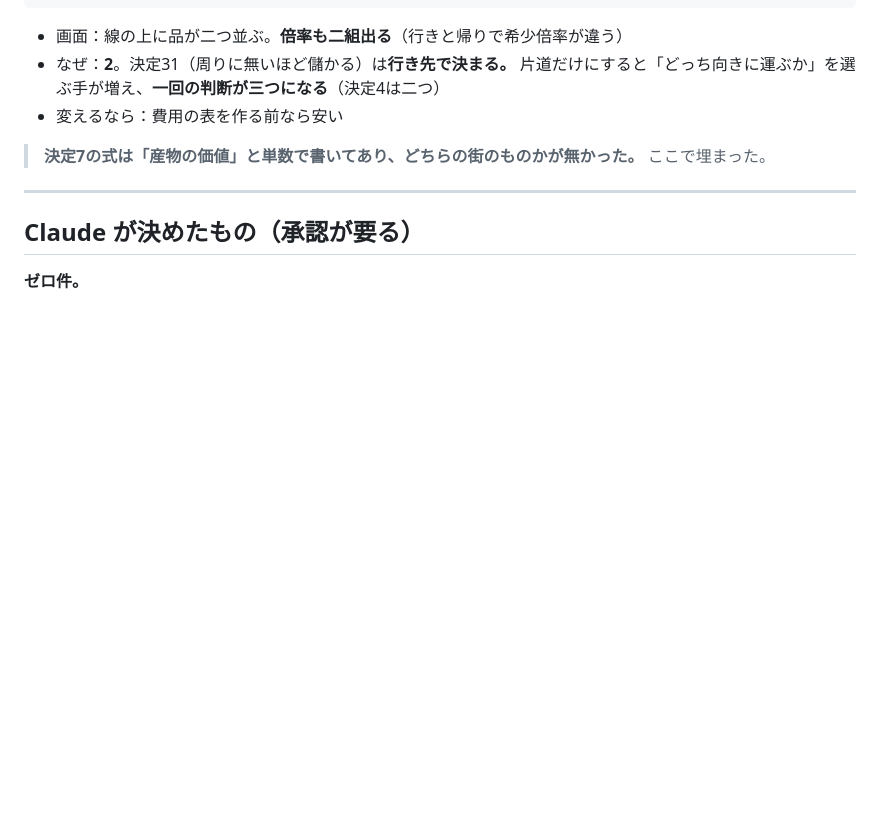
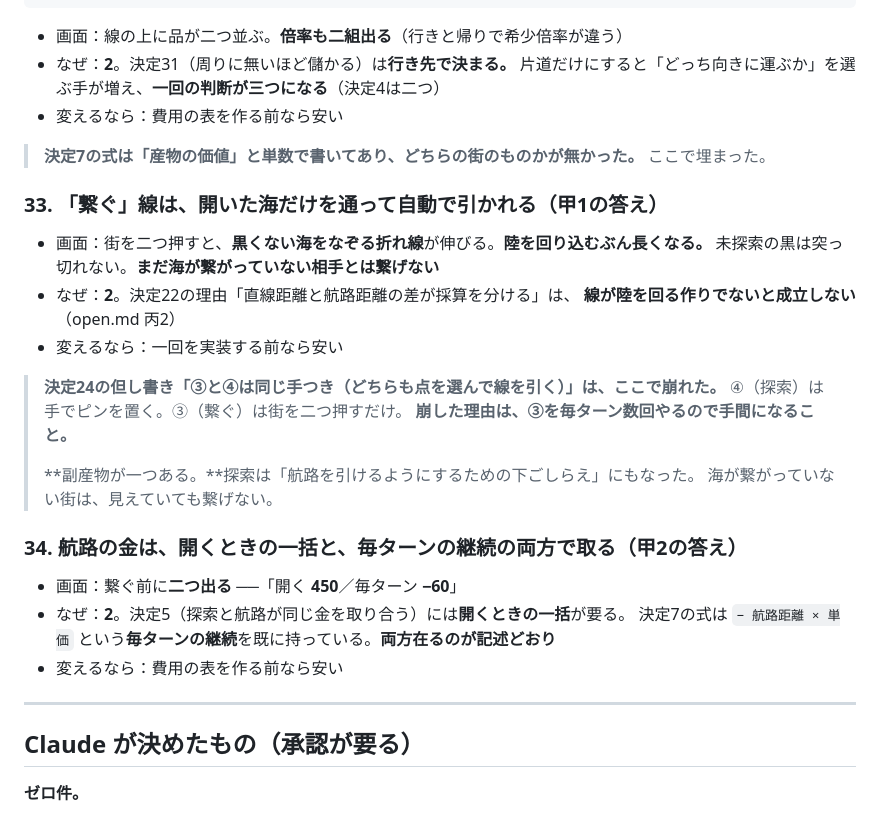
Before and after one commit to gabettifc-jp/spice-lanes, a Markdown page: decisions.md, the part around the change. Drawn GitHub-style; blank space fills up the shorter version.

Commit message:
決定33（繋ぐ線は自動・開いた海だけ）と決定34（一括＋継続の両方）

```diff
--- a/decisions.md
+++ b/decisions.md
@@ -337,6 +337,28 @@
 > **決定7の式は「産物の価値」と単数で書いてあり、どちらの街のものかが無かった。**
 > ここで埋まった。
 
+### 33. 「繋ぐ」線は、開いた海だけを通って自動で引かれる（甲1の答え）
+
+- 画面：街を二つ押すと、**黒くない海をなぞる折れ線**が伸びる。**陸を回り込むぶん長くなる。**
+  未探索の黒は突っ切れない。**まだ海が繋がっていない相手とは繋げない**
+- なぜ：**2**。決定22の理由「直線距離と航路距離の差が採算を分ける」は、
+  **線が陸を回る作りでないと成立しない**（open.md 丙2）
+- 変えるなら：一回を実装する前なら安い
+
+> **決定24の但し書き「③と④は同じ手つき（どちらも点を選んで線を引く）」は、ここで崩れた。**
+> ④（探索）は手でピンを置く。③（繋ぐ）は街を二つ押すだけ。
+> **崩した理由は、③を毎ターン数回やるので手間になること。**
+>
+> **副産物が一つある。**探索は「航路を引けるようにするための下ごしらえ」にもなった。
+> 海が繋がっていない街は、見えていても繋げない。
+
+### 34. 航路の金は、開くときの一括と、毎ターンの継続の両方で取る（甲2の答え）
+
+- 画面：繋ぐ前に**二つ出る** ──「開く **450**／毎ターン **−60**」
+- なぜ：**2**。決定5（探索と航路が同じ金を取り合う）には**開くときの一括**が要る。
+  決定7の式は `− 航路距離 × 単価` という**毎ターンの継続**を既に持っている。**両方在るのが記述どおり**
+- 変えるなら：費用の表を作る前なら安い
+
 ---
 
 ## Claude が決めたもの（**承認が要る**）
```
